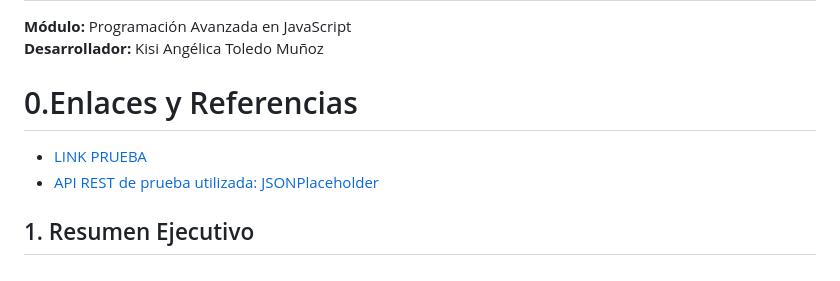
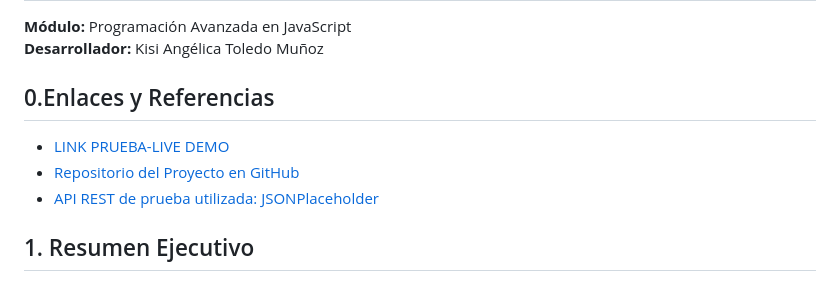
Before and after one commit to Muss3t/taskflow, a Markdown page: README.md, the part around the change. GitHub-like rendering.

Commit message:
correcciones en README.md

```diff
--- a/README.md
+++ b/README.md
@@ -3,8 +3,9 @@
 **Módulo:** Programación Avanzada en JavaScript
 **Desarrollador:** Kisi Angélica Toledo Muñoz
 
-# 0.Enlaces y Referencias
-* [LINK PRUEBA](https://muss3t.github.io/taskflow/)
+## 0.Enlaces y Referencias
+* [LINK PRUEBA-LIVE DEMO](https://muss3t.github.io/taskflow/)
+* [Repositorio del Proyecto en GitHub](https://github.com/tu-usuario/taskflow)
 * [API REST de prueba utilizada: JSONPlaceholder](https://jsonplaceholder.typicode.com/)
 
 ## 1. Resumen Ejecutivo
```
